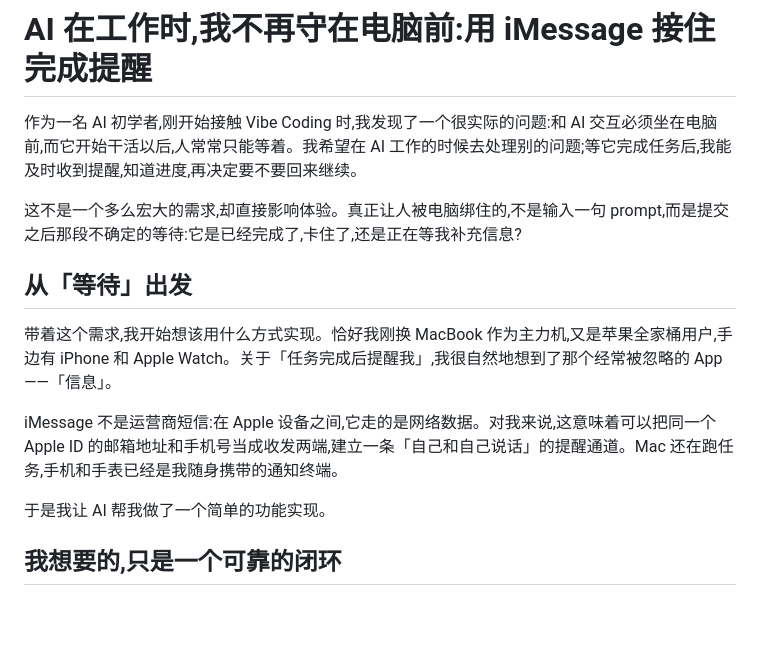
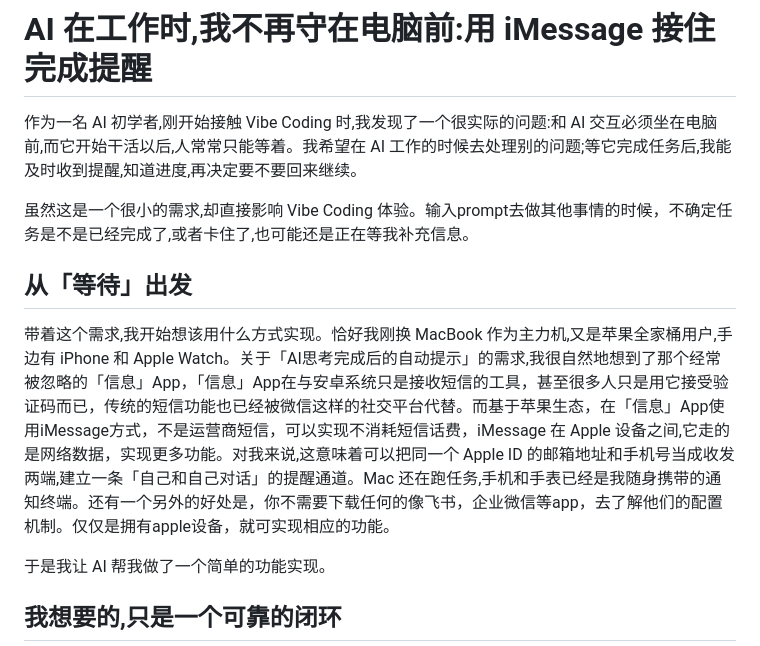
Before and after one commit to Coulson-joyful/Coulson-joyful.github.io, a Markdown page: posts/2026-08-imessage-ai-notify.md, the part around the change. Drawn GitHub-style; blank space fills up the shorter version.

```diff
--- a/posts/2026-08-imessage-ai-notify.md
+++ b/posts/2026-08-imessage-ai-notify.md
@@ -2,13 +2,11 @@
 
 作为一名 AI 初学者,刚开始接触 Vibe Coding 时,我发现了一个很实际的问题:和 AI 交互必须坐在电脑前,而它开始干活以后,人常常只能等着。我希望在 AI 工作的时候去处理别的问题;等它完成任务后,我能及时收到提醒,知道进度,再决定要不要回来继续。
 
-这不是一个多么宏大的需求,却直接影响体验。真正让人被电脑绑住的,不是输入一句 prompt,而是提交之后那段不确定的等待:它是已经完成了,卡住了,还是正在等我补充信息?
+虽然这是一个很小的需求,却直接影响 Vibe Coding 体验。输入prompt去做其他事情的时候，不确定任务是不是已经完成了,或者卡住了,也可能还是正在等我补充信息。
 
 ## 从「等待」出发
 
-带着这个需求,我开始想该用什么方式实现。恰好我刚换 MacBook 作为主力机,又是苹果全家桶用户,手边有 iPhone 和 Apple Watch。关于「任务完成后提醒我」,我很自然地想到了那个经常被忽略的 App——「信息」。
-
-iMessage 不是运营商短信:在 Apple 设备之间,它走的是网络数据。对我来说,这意味着可以把同一个 Apple ID 的邮箱地址和手机号当成收发两端,建立一条「自己和自己说话」的提醒通道。Mac 还在跑任务,手机和手表已经是我随身携带的通知终端。
+带着这个需求,我开始想该用什么方式实现。恰好我刚换 MacBook 作为主力机,又是苹果全家桶用户,手边有 iPhone 和 Apple Watch。关于「AI思考完成后的自动提示」的需求,我很自然地想到了那个经常被忽略的「信息」App，「信息」App在与安卓系统只是接收短信的工具，甚至很多人只是用它接受验证码而已，传统的短信功能也已经被微信这样的社交平台代替。而基于苹果生态，在「信息」App使用iMessage方式，不是运营商短信，可以实现不消耗短信话费，iMessage 在 Apple 设备之间,它走的是网络数据，实现更多功能。对我来说,这意味着可以把同一个 Apple ID 的邮箱地址和手机号当成收发两端,建立一条「自己和自己对话」的提醒通道。Mac 还在跑任务,手机和手表已经是我随身携带的通知终端。还有一个另外的好处是，你不需要下载任何的像飞书，企业微信等app，去了解他们的配置机制。仅仅是拥有apple设备，就可实现相应的功能。
 
 于是我让 AI 帮我做了一个简单的功能实现。
 
```
